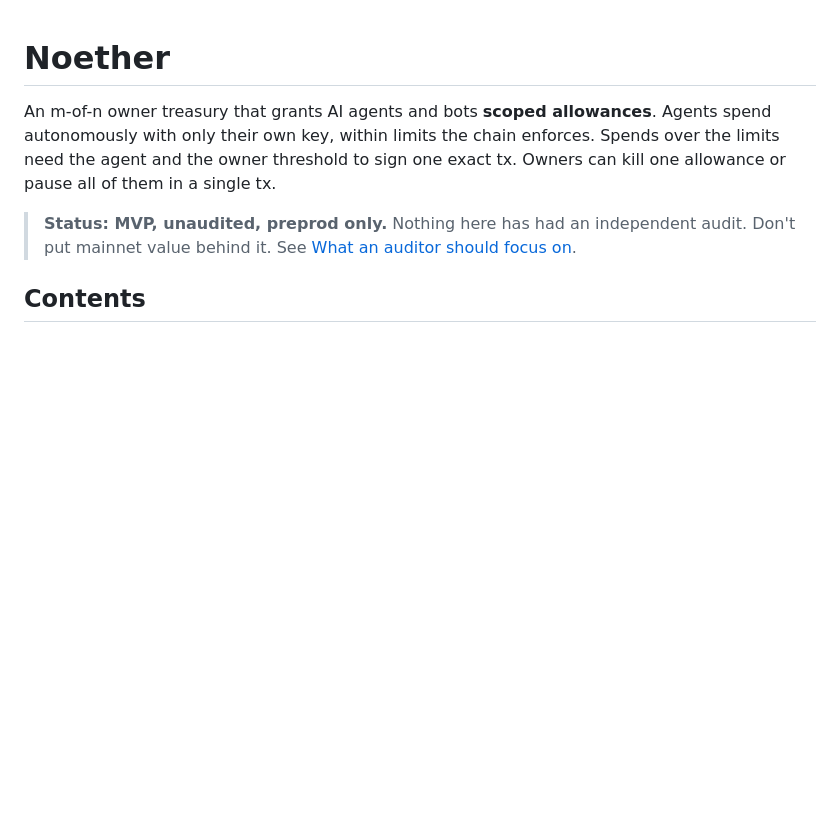
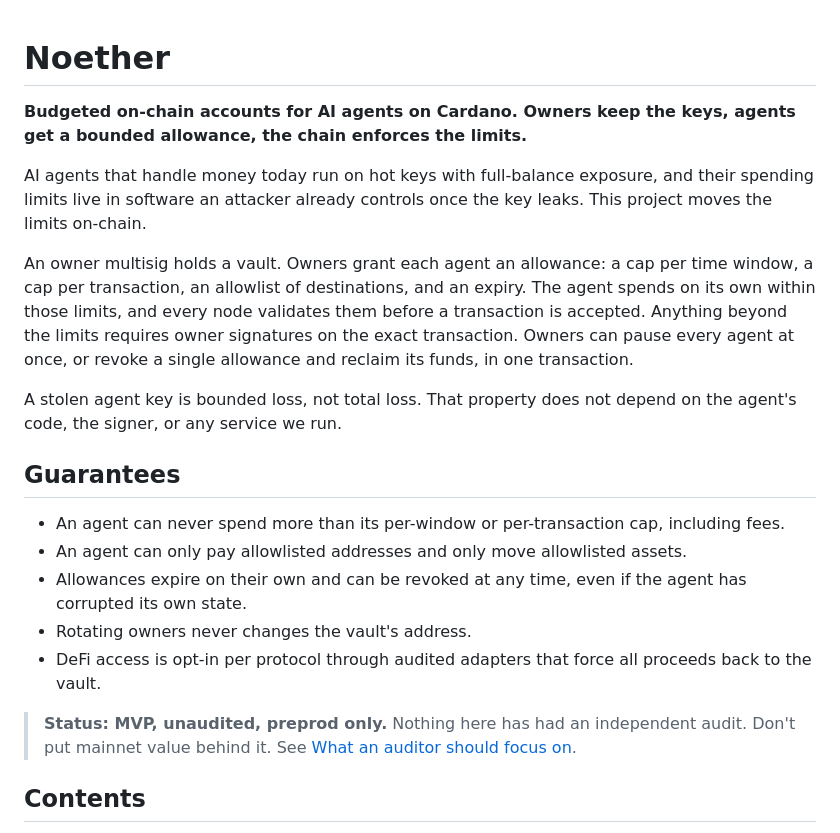
Before and after one commit to ardey26/noether, a Markdown page: README.md, the part around the change. Drawn GitHub-style; blank space fills up the shorter version.

Commit message:
docs: update README

```diff
--- a/README.md
+++ b/README.md
@@ -1,6 +1,20 @@
 # Noether
 
-An m-of-n owner treasury that grants AI agents and bots **scoped allowances**. Agents spend autonomously with only their own key, within limits the chain enforces. Spends over the limits need the agent and the owner threshold to sign one exact tx. Owners can kill one allowance or pause all of them in a single tx.
+**Budgeted on-chain accounts for AI agents on Cardano. Owners keep the keys, agents get a bounded allowance, the chain enforces the limits.**
+
+AI agents that handle money today run on hot keys with full-balance exposure, and their spending limits live in software an attacker already controls once the key leaks. This project moves the limits on-chain.
+
+An owner multisig holds a vault. Owners grant each agent an allowance: a cap per time window, a cap per transaction, an allowlist of destinations, and an expiry. The agent spends on its own within those limits, and every node validates them before a transaction is accepted. Anything beyond the limits requires owner signatures on the exact transaction. Owners can pause every agent at once, or revoke a single allowance and reclaim its funds, in one transaction.
+
+A stolen agent key is bounded loss, not total loss. That property does not depend on the agent's code, the signer, or any service we run.
+
+## Guarantees
+
+- An agent can never spend more than its per-window or per-transaction cap, including fees.
+- An agent can only pay allowlisted addresses and only move allowlisted assets.
+- Allowances expire on their own and can be revoked at any time, even if the agent has corrupted its own state.
+- Rotating owners never changes the vault's address.
+- DeFi access is opt-in per protocol through audited adapters that force all proceeds back to the vault.
 
 > **Status: MVP, unaudited, preprod only.** Nothing here has had an independent audit. Don't put mainnet value behind it. See [What an auditor should focus on](#what-an-auditor-should-focus-on).
 
```
